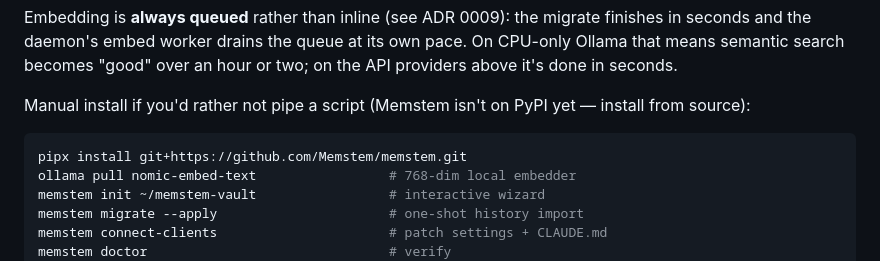
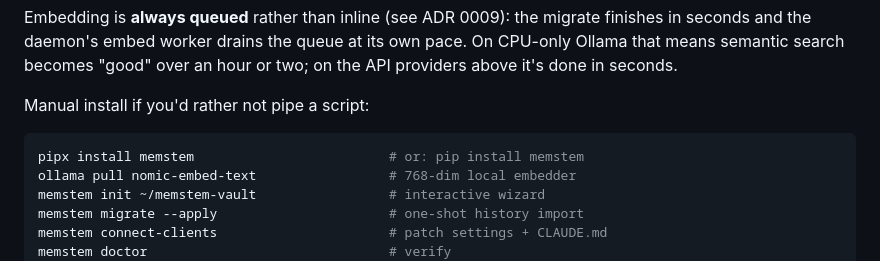
Before and after one commit to Memstem/memstem, a Markdown page: README.md, the part around one of its changes. Rendered like a GitHub page.

````diff
--- a/README.md
+++ b/README.md
@@ -173,10 +174,10 @@ memstem doctor                                       # `Embed queue: N pending`
 
 Embedding is **always queued** rather than inline (see ADR 0009): the migrate finishes in seconds and the daemon's embed worker drains the queue at its own pace. On CPU-only Ollama that means semantic search becomes "good" over an hour or two; on the API providers above it's done in seconds.
 
-Manual install if you'd rather not pipe a script (Memstem isn't on PyPI yet — install from source):
+Manual install if you'd rather not pipe a script:
 
 ```bash
-pipx install git+https://github.com/Memstem/memstem.git
+pipx install memstem                         # or: pip install memstem
 ollama pull nomic-embed-text                 # 768-dim local embedder
 memstem init ~/memstem-vault                 # interactive wizard
 memstem migrate --apply                      # one-shot history import
````
Also changed, not shown: other parts of README.md (+1 -0 lines), CHANGELOG.md (+11 -0 lines), docs/install.md (+1 -4 lines).
